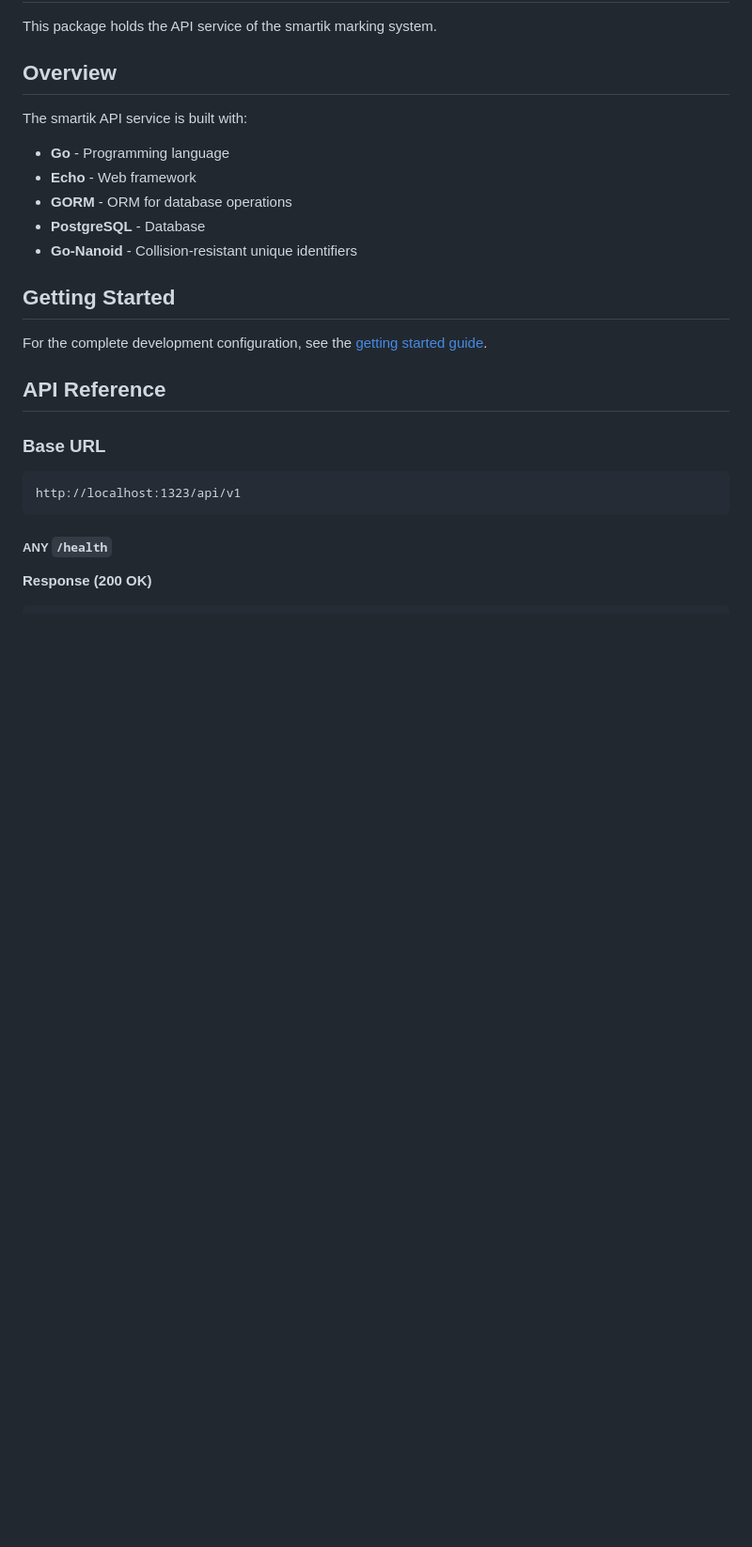
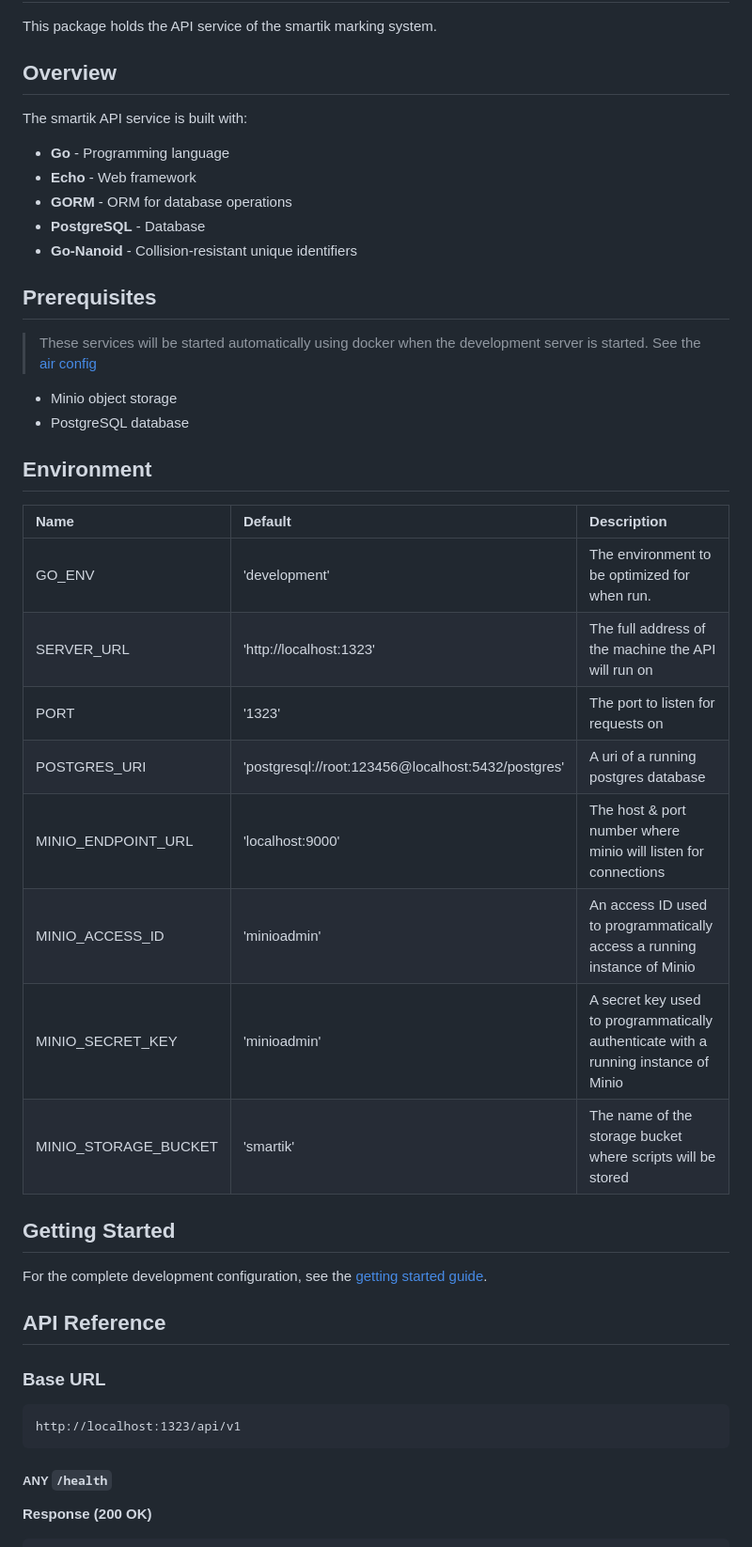
Before and after one commit to ElectroniGo/smartik, a Markdown page: services/api/README.md, the part around the change. Shown at 94% size. GitHub-like rendering; blank space fills up the shorter version.

Commit message:
chore(api): add env docs & prerequisites

```diff
--- a/services/api/README.md
+++ b/services/api/README.md
@@ -10,6 +10,26 @@ The smartik API service is built with:
 - **GORM** - ORM for database operations
 - **PostgreSQL** - Database
 - **Go-Nanoid** - Collision-resistant unique identifiers
+
+## Prerequisites
+
+> These services will be started automatically using docker when the development server is started. See the [air config](./.air.toml)
+
+- Minio object storage
+- PostgreSQL database
+
+## Environment
+
+| Name | Default | Description |
+| :--- | :--- | :--- |
+| GO_ENV | 'development' | The environment to be optimized for when run. |
+| SERVER_URL | 'http://localhost:1323' | The full address of the machine the API will run on |
+| PORT | '1323' | The port to listen for requests on |
+| POSTGRES_URI | 'postgresql://root:123456@localhost:5432/postgres' | A uri of a running postgres database |
+| MINIO_ENDPOINT_URL | 'localhost:9000' | The host & port number where minio will listen for connections |
+| MINIO_ACCESS_ID | 'minioadmin' | An access ID used to programmatically access a running instance of Minio |
+| MINIO_SECRET_KEY | 'minioadmin' | A secret key used to programmatically authenticate with a running instance of Minio |
+| MINIO_STORAGE_BUCKET | 'smartik' | The name of the storage bucket where scripts will be stored |
 
 ## Getting Started
 
```
